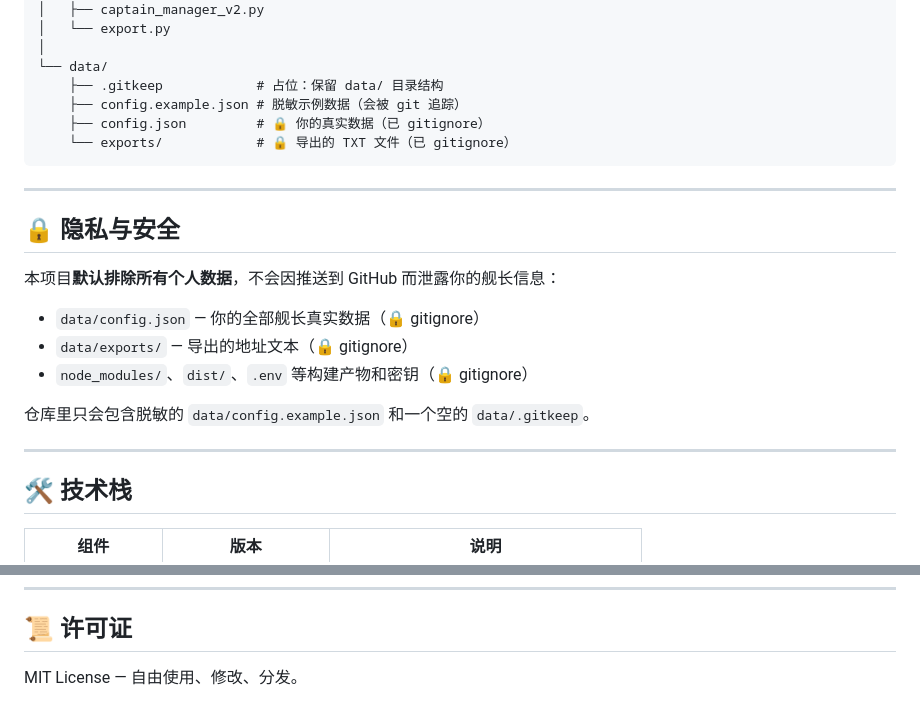
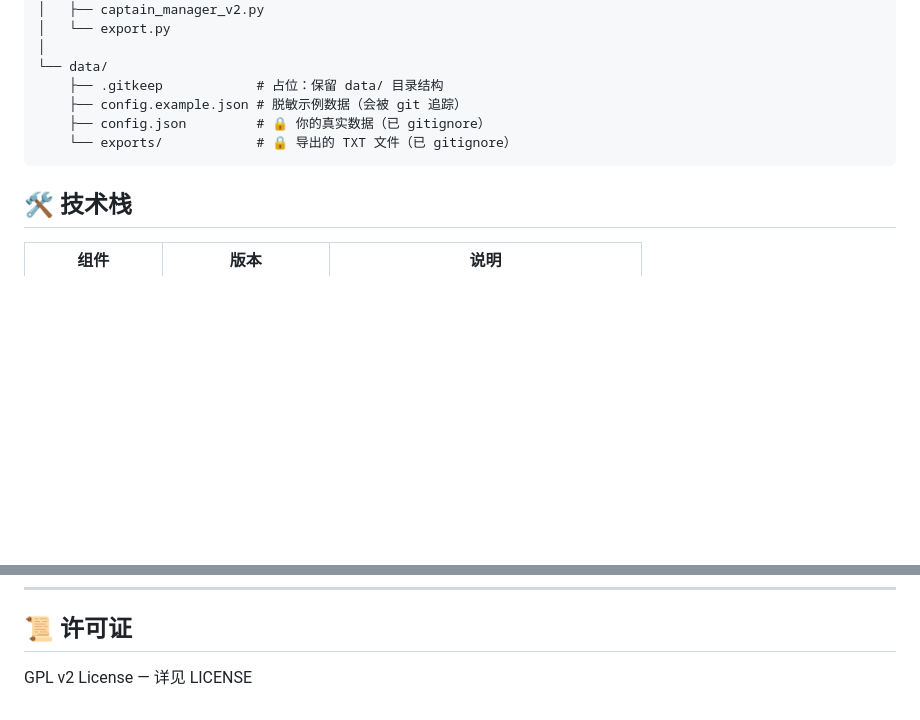
Before and after one commit to BenjaminPan61618/OnShipMan, a Markdown page: README.md, 2 parts joined by grey strips. Rendered like a GitHub page; blank space fills up the shorter version.

````diff
--- a/README.md
+++ b/README.md
@@ -116,20 +116,6 @@ onshipman/
     └── exports/            # 🔒 导出的 TXT 文件（已 gitignore）
 ```
 
----
-
-## 🔒 隐私与安全
-
-本项目**默认排除所有个人数据**，不会因推送到 GitHub 而泄露你的舰长信息：
-
-- `data/config.json` — 你的全部舰长真实数据（🔒 gitignore）
-- `data/exports/` — 导出的地址文本（🔒 gitignore）
-- `node_modules/`、`dist/`、`.env` 等构建产物和密钥（🔒 gitignore）
-
-仓库里只会包含脱敏的 `data/config.example.json` 和一个空的 `data/.gitkeep`。
-
----
-
 ## 🛠️ 技术栈
 
 | 组件 | 版本 | 说明 |
@@ -143,4 +129,4 @@ onshipman/
 
 ## 📜 许可证
 
-MIT License — 自由使用、修改、分发。
+GPL v2 License — 详见 LICENSE
````
